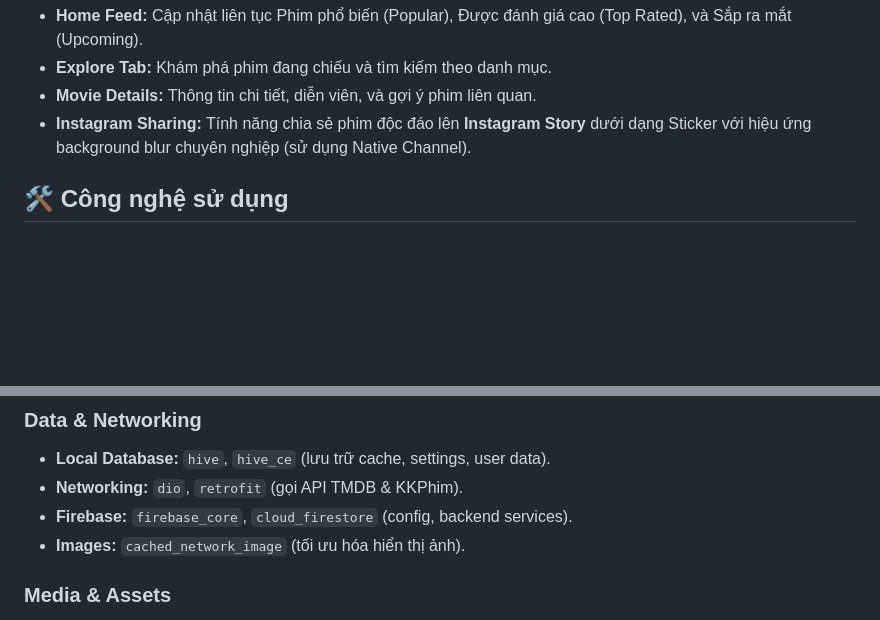
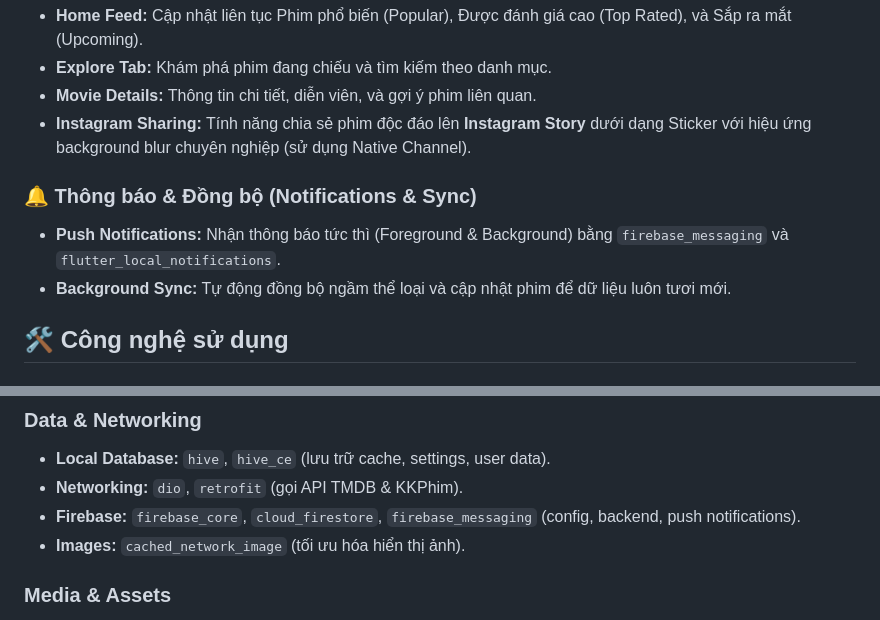
Before and after one commit to inorista/VuiPhim, a Markdown page: README.md, 2 parts joined by grey strips. Drawn GitHub-style; blank space fills up the shorter version.

Commit message:
docs: update README with new UI, download manager, and push notifications features

```diff
--- a/README.md
+++ b/README.md
@@ -40,6 +40,10 @@
 - **Movie Details:** Thông tin chi tiết, diễn viên, và gợi ý phim liên quan.
 - **Instagram Sharing:** Tính năng chia sẻ phim độc đáo lên **Instagram Story** dưới dạng Sticker với hiệu ứng background blur chuyên nghiệp (sử dụng Native Channel).
 
+### 🔔 Thông báo & Đồng bộ (Notifications & Sync)
+- **Push Notifications:** Nhận thông báo tức thì (Foreground & Background) bằng `firebase_messaging` và `flutter_local_notifications`.
+- **Background Sync:** Tự động đồng bộ ngầm thể loại và cập nhật phim để dữ liệu luôn tươi mới.
+
 ## 🛠 Công nghệ sử dụng
 
 ### Core Framework & Architecture
@@ -56,7 +60,7 @@
 ### Data & Networking
 - **Local Database:** `hive`, `hive_ce` (lưu trữ cache, settings, user data).
 - **Networking:** `dio`, `retrofit` (gọi API TMDB & KKPhim).
-- **Firebase:** `firebase_core`, `cloud_firestore` (config, backend services).
+- **Firebase:** `firebase_core`, `cloud_firestore`, `firebase_messaging` (config, backend, push notifications).
 - **Images:** `cached_network_image` (tối ưu hóa hiển thị ảnh).
 
 ### Media & Assets
```
